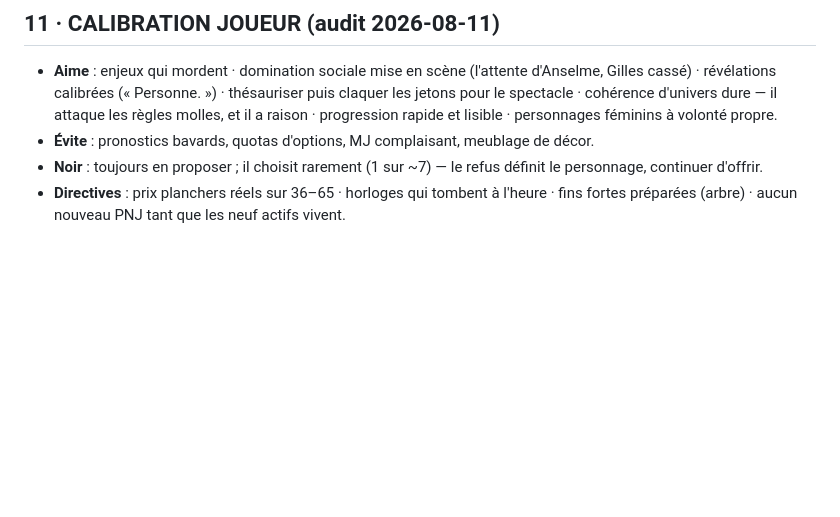
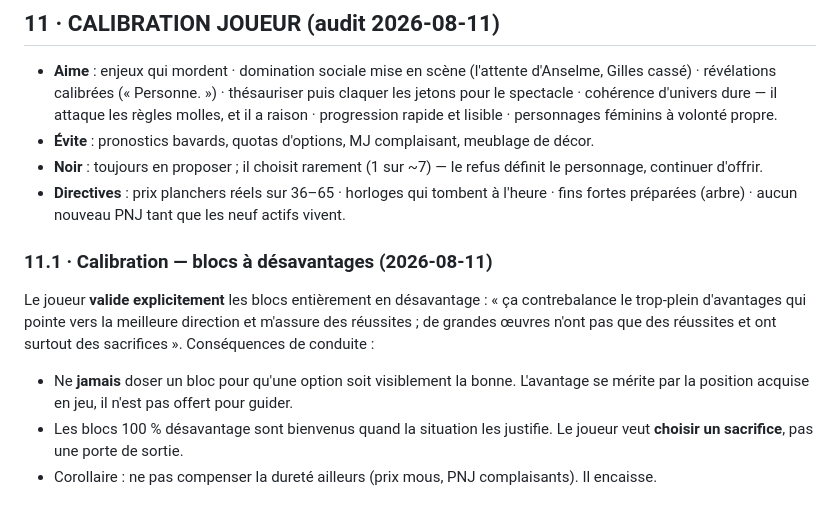
Before and after one commit to sebastienbrodapro-hash/Game1, a Markdown page: codex/MJ-SECRETS.md, the part around the change. Drawn GitHub-style; blank space fills up the shorter version.

Commit message:
coffre §11.1 — calibration : blocs a desavantages valides, ne jamais doser vers la bonne option

```diff
--- a/codex/MJ-SECRETS.md
+++ b/codex/MJ-SECRETS.md
@@ -79,3 +79,11 @@ Pesée (premier jet) → premières dévorations discrètes (voyous, bêtes à c
 - **Évite** : pronostics bavards, quotas d'options, MJ complaisant, meublage de décor.
 - **Noir** : toujours en proposer ; il choisit rarement (1 sur ~7) — le refus définit le personnage, continuer d'offrir.
 - **Directives** : prix planchers réels sur 36–65 · horloges qui tombent à l'heure · fins fortes préparées (arbre) · aucun nouveau PNJ tant que les neuf actifs vivent.
+
+### 11.1 · Calibration — blocs à désavantages (2026-08-11)
+
+Le joueur **valide explicitement** les blocs entièrement en désavantage : « ça contrebalance le trop-plein d'avantages qui pointe vers la meilleure direction et m'assure des réussites ; de grandes œuvres n'ont pas que des réussites et ont surtout des sacrifices ». Conséquences de conduite :
+
+- Ne **jamais** doser un bloc pour qu'une option soit visiblement la bonne. L'avantage se mérite par la position acquise en jeu, il n'est pas offert pour guider.
+- Les blocs 100 % désavantage sont bienvenus quand la situation les justifie. Le joueur veut **choisir un sacrifice**, pas une porte de sortie.
+- Corollaire : ne pas compenser la dureté ailleurs (prix mous, PNJ complaisants). Il encaisse.
```
